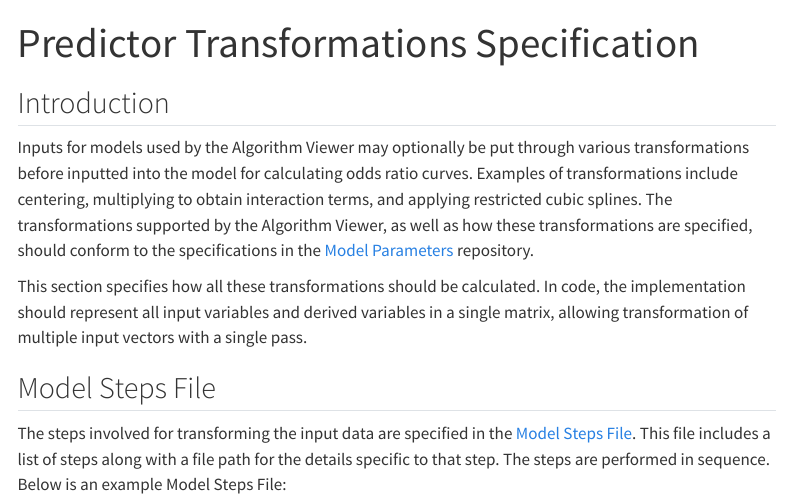
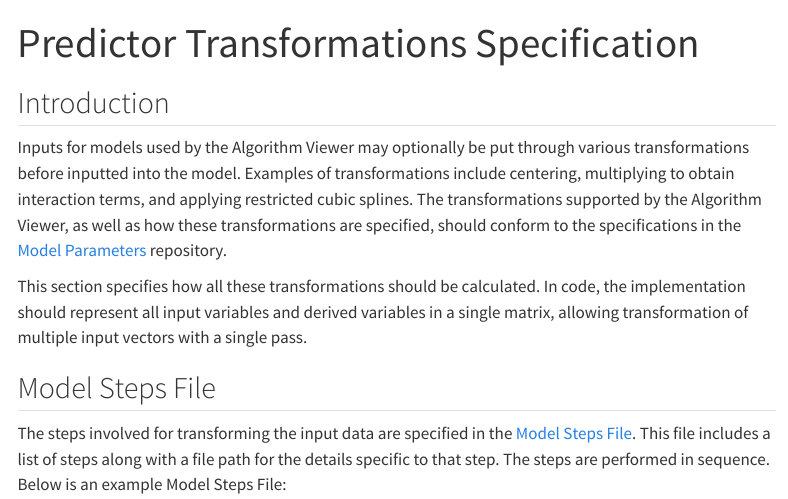
Before and after one commit to Big-Life-Lab/algorithm-viewer, a Quarto document (docs/predictor-transformations-spec.qmd): the page in a window 1100 px wide, from its top. Rendered offline with R 4.5, knitr and Pandoc in place of Quarto, with nearby package versions; menus at the side of the page are left out; long lines of code are wrapped.

Commit message:
Update docs/predictor-transformations-spec.qmd
Co-authored-by: yulric <yulrics@gmail.com>

```diff
--- a/docs/predictor-transformations-spec.qmd
+++ b/docs/predictor-transformations-spec.qmd
@@ -5,8 +5,7 @@ title: Predictor Transformations Specification
 ## Introduction
 
 Inputs for models used by the Algorithm Viewer may optionally be put through
-various transformations before inputted into the model for calculating odds
-ratio curves. Examples of transformations include centering, multiplying to
+various transformations before inputted into the model. Examples of transformations include centering, multiplying to
 obtain interaction terms, and applying restricted cubic splines. The
 transformations supported by the Algorithm Viewer, as well as how these
 transformations are specified, should conform to the specifications in the
```
